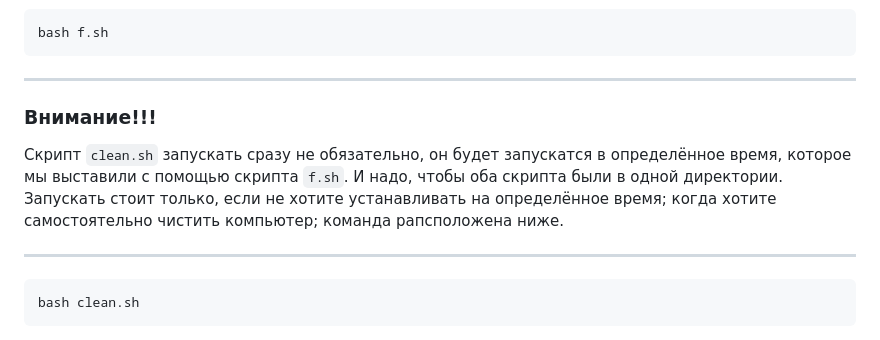
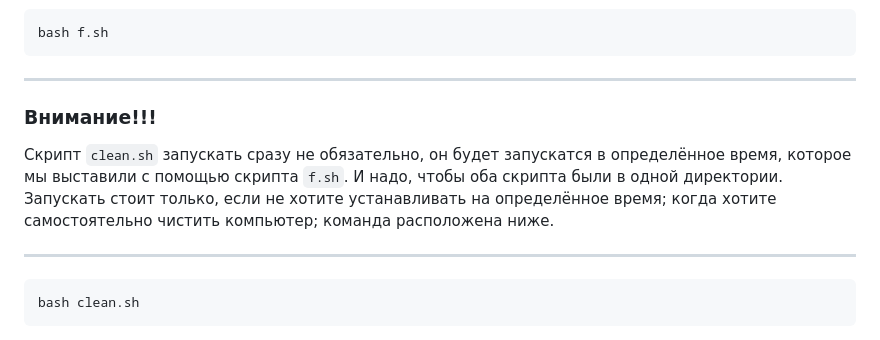
Before and after one commit to F4licks/resume, a Markdown page: scripts/Clean_and_upgrade/README.md, the part around the change. Rendered like a GitHub page.

````diff
--- a/scripts/Clean_and_upgrade/README.md
+++ b/scripts/Clean_and_upgrade/README.md
@@ -11,7 +11,7 @@
 
 --------------------------------------------------------------------------------------------------------------------------------------------------------------
   ### Внимание!!!
-  Скрипт `clean.sh` запускать сразу не обязательно, он будет запускатся в определённое время, которое мы выставили с помощью скрипта `f.sh`. И надо, чтобы оба скрипта были в одной директории. Запускать стоит только, если не хотите устанавливать на определённое время; когда хотите самостоятельно чистить компьютер; команда рапсположена ниже.
+  Скрипт `clean.sh` запускать сразу не обязательно, он будет запускатся в определённое время, которое мы выставили с помощью скрипта `f.sh`. И надо, чтобы оба скрипта были в одной директории. Запускать стоит только, если не хотите устанавливать на определённое время; когда хотите самостоятельно чистить компьютер; команда расположена ниже.
 
 --------------------------------------------------------------------------------------------------------------------------------------------------------------
   ```
````
